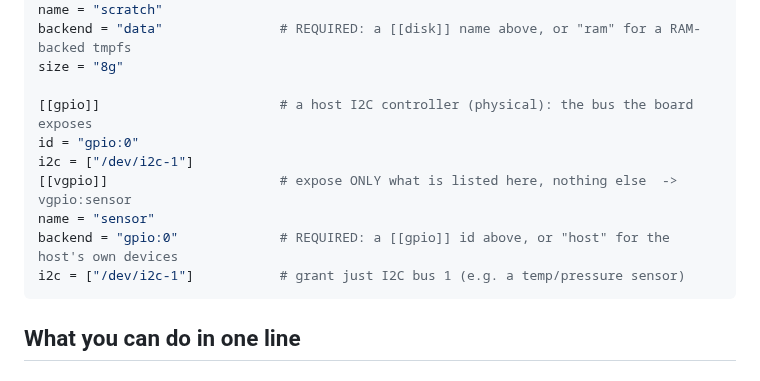
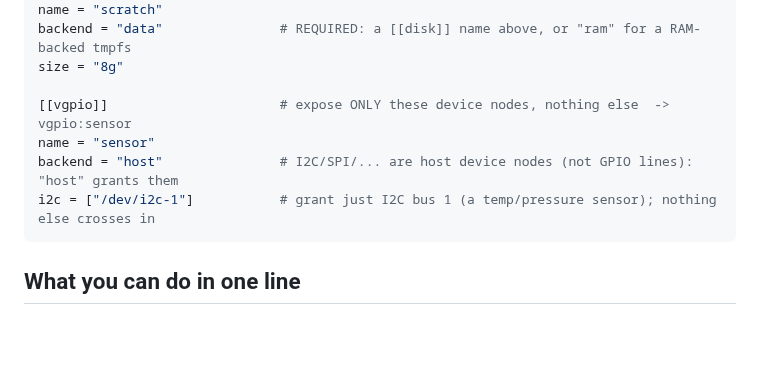
Before and after one commit to getkern/kern, a Markdown page: README.md, the part around the change. Drawn GitHub-style; blank space fills up the shorter version.

Commit message:
docs(readme): I2C sensor uses backend=host, not a redundant [[gpio]] block
The example declared i2c in both [[gpio]] and [[vgpio]] - redundant, since
resolve_vgpio grants the vgpio's own device list and never reads the
[[gpio]]'s. Per the model (confirmed against the reference impl), I2C/SPI/
camera/etc. are standalone host device nodes, not GPIO-controller lines:
they need no [[gpio]], so the profile uses backend="host". A [[gpio]] is
only meaningful for pins/pwm/adc/onewire (see the leds example in kern examples).

````diff
--- a/README.md
+++ b/README.md
@@ -199,13 +199,10 @@ name = "scratch"
 backend = "data"               # REQUIRED: a [[disk]] name above, or "ram" for a RAM-backed tmpfs
 size = "8g"
 
-[[gpio]]                       # a host I2C controller (physical): the bus the board exposes
-id = "gpio:0"
-i2c = ["/dev/i2c-1"]
-[[vgpio]]                      # expose ONLY what is listed here, nothing else  ->  vgpio:sensor
+[[vgpio]]                      # expose ONLY these device nodes, nothing else  ->  vgpio:sensor
 name = "sensor"
-backend = "gpio:0"             # REQUIRED: a [[gpio]] id above, or "host" for the host's own devices
-i2c = ["/dev/i2c-1"]           # grant just I2C bus 1 (e.g. a temp/pressure sensor)
+backend = "host"               # I2C/SPI/... are host device nodes (not GPIO lines): "host" grants them
+i2c = ["/dev/i2c-1"]           # grant just I2C bus 1 (a temp/pressure sensor); nothing else crosses in
 ```
 
 ## What you can do in one line
````
